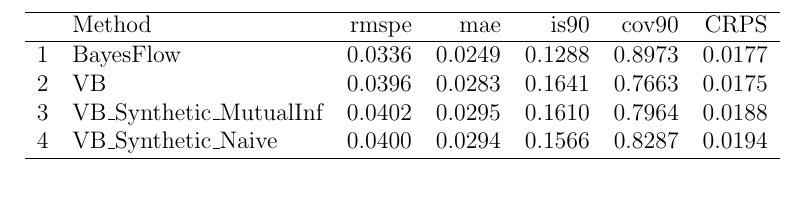
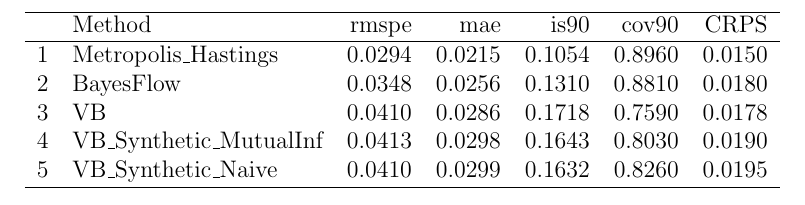
Before and after one commit to andrewzm/Amortised_Neural_Inference_Review, a LaTeX document (fig/results_table.tex): part of the page, cut so that both start at the same text. Compiled offline with pdfLaTeX.

Commit message:
Some tweaks to results code

```diff
--- a/fig/results_table.tex
+++ b/fig/results_table.tex
@@ -2,17 +2,18 @@
 \begin{document}
 \thispagestyle{empty}
 % latex table generated in R 4.3.2 by xtable 1.8-4 package
-% Wed Feb 28 11:00:39 2024
+% Thu Feb 29 09:25:30 2024
 \begin{table}[ht]
 \centering
 \begin{tabular}{rlrrrrr}
   \hline
  & Method & rmspe & mae & is90 & cov90 & CRPS \\
   \hline
-1 & BayesFlow & 0.0336 & 0.0249 & 0.1288 & 0.8973 & 0.0177 \\
-  2 & VB & 0.0396 & 0.0283 & 0.1641 & 0.7663 & 0.0175 \\
-  3 & VB\_Synthetic\_MutualInf & 0.0402 & 0.0295 & 0.1610 & 0.7964 & 0.0188 \\
-  4 & VB\_Synthetic\_Naive & 0.0400 & 0.0294 & 0.1566 & 0.8287 & 0.0194 \\
+1 & Metropolis\_Hastings & 0.0294 & 0.0215 & 0.1054 & 0.8960 & 0.0150 \\
+  2 & BayesFlow & 0.0348 & 0.0256 & 0.1310 & 0.8810 & 0.0180 \\
+  3 & VB & 0.0410 & 0.0286 & 0.1718 & 0.7590 & 0.0178 \\
+  4 & VB\_Synthetic\_MutualInf & 0.0413 & 0.0298 & 0.1643 & 0.8030 & 0.0190 \\
+  5 & VB\_Synthetic\_Naive & 0.0410 & 0.0299 & 0.1632 & 0.8260 & 0.0195 \\
    \hline
 \end{tabular}
 \end{table}
```
Also changed, not shown: fig/micro_test_plots.png, fig/quantile_plots.png, fig/scatter_plots.png, 6 other files.
